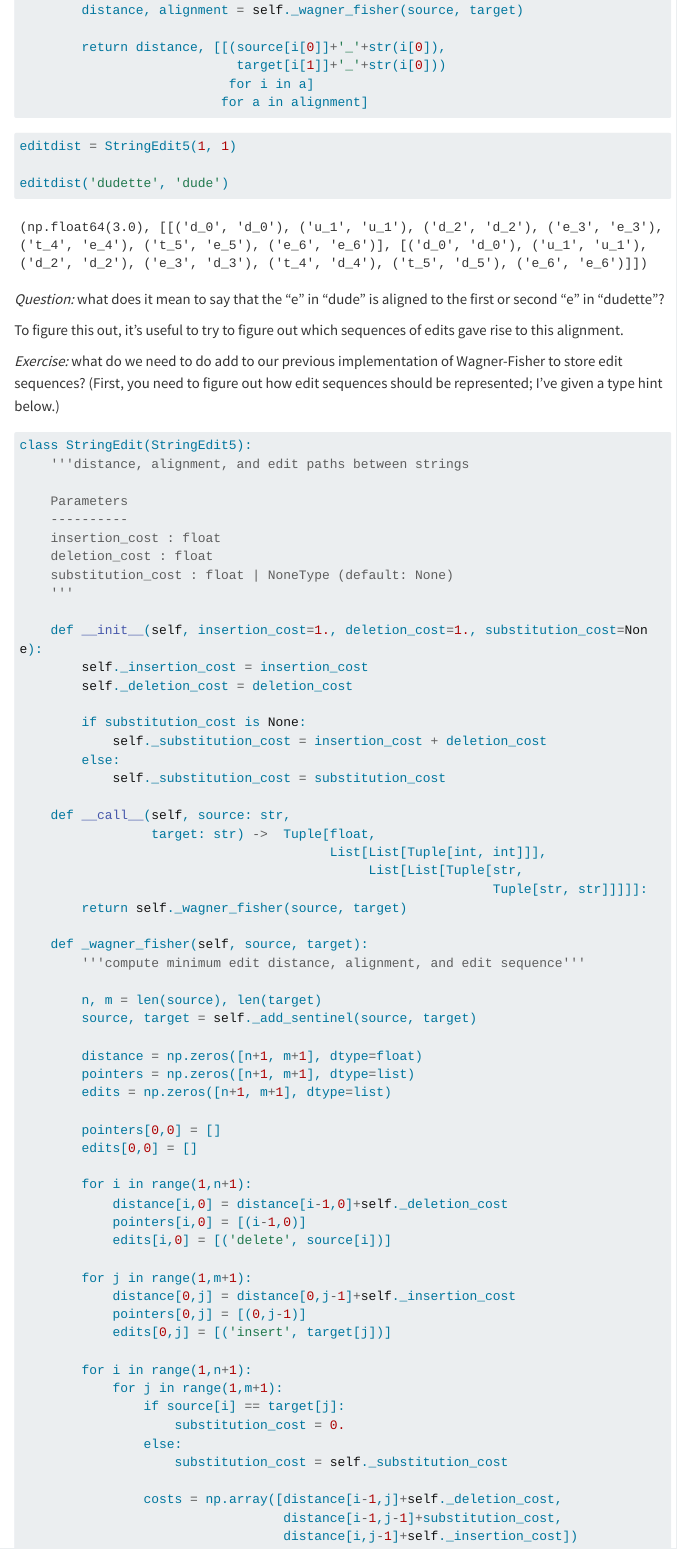
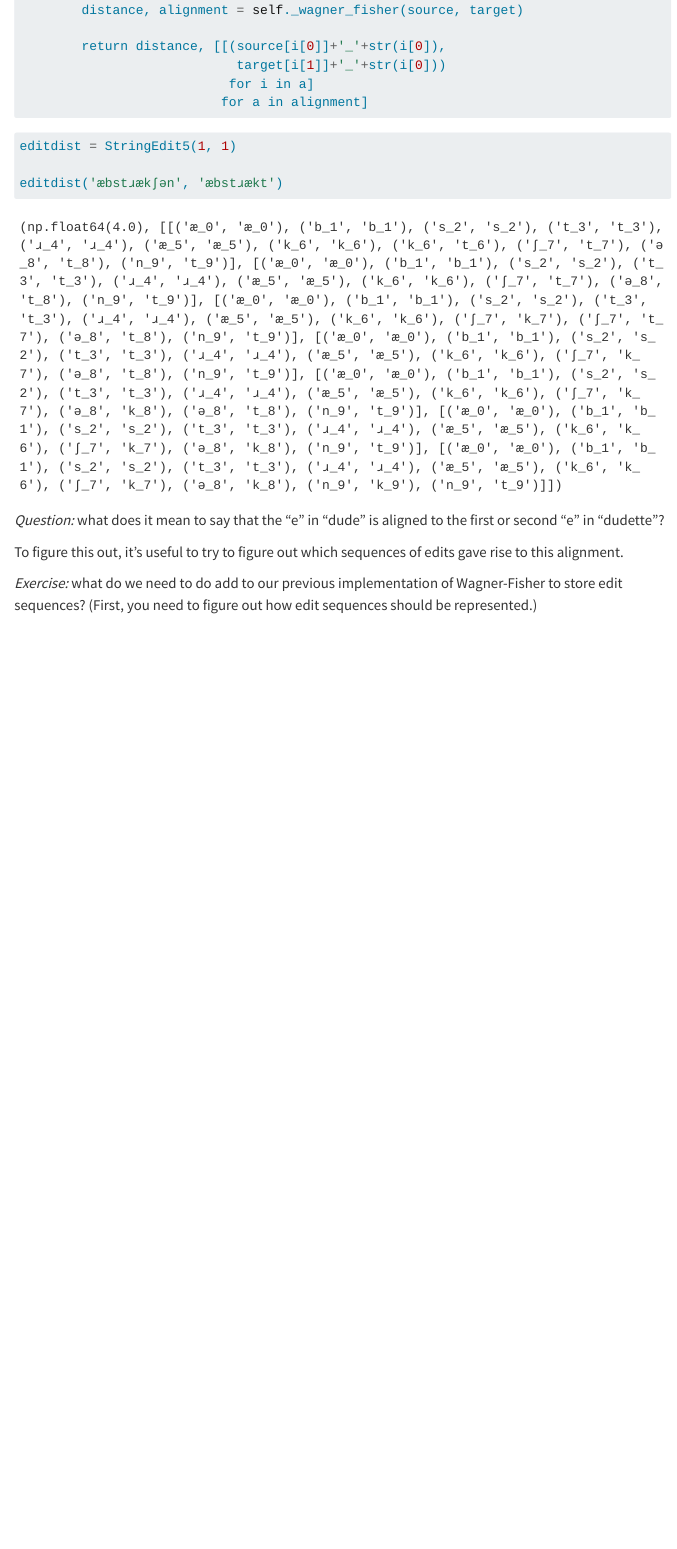
Before and after one commit to aaronstevenwhite/intro-to-cl, a Quarto document (formal-and-practical-preliminaries/edit-distance-and-string-alignment/levenshtein-distance.qmd): the page in a window 1100 px wide, from 7760 px down before the commit and from 8680 px down after it, so that both start at the same text. Rendered offline with R 4.5, knitr and Pandoc in place of Quarto, with nearby package versions; some code elsewhere in the file could not run offline; menus at the side of the page are left out; long lines of code are wrapped.

````diff
--- a/formal-and-practical-preliminaries/edit-distance-and-string-alignment/levenshtein-distance.qmd
+++ b/formal-and-practical-preliminaries/edit-distance-and-string-alignment/levenshtein-distance.qmd
@@ -339,73 +340,11 @@
 ```{python}
 editdist = StringEdit5(1, 1)
 
-editdist('dudette', 'dude')
+editdist('æbstɹækʃən', 'æbstɹækt')
 ```
 
 *Question:* what does it mean to say that the "e" in "dude" is aligned to the first or second "e" in "dudette"?
 
 To figure this out, it's useful to try to figure out which sequences of edits gave rise to this alignment.
 
-*Exercise:* what do we need to do add to our previous implementation of Wagner-Fisher to store edit sequences? (First, you need to figure out how edit sequences should be represented; I've given a type hint below.)
-
-```{python}
-class StringEdit(StringEdit5):
-    '''distance, alignment, and edit paths between strings
-
-
-    Parameters
-    ----------
-    insertion_cost : float
-    deletion_cost : float
-    substitution_cost : float | NoneType (default: None)
-    '''
-
-    def __init__(self, insertion_cost=1., deletion_cost=1., substitution_cost=None):
-        self._insertion_cost = insertion_cost
-        self._deletion_cost = deletion_cost
-
-        if substitution_cost is None:
-            self._substitution_cost = insertion_cost + deletion_cost
-        else:
-            self._substitution_cost = substitution_cost
-
-    def __call__(self, source: str,
-                 target: str) ->  Tuple[float,
-                                        List[List[Tuple[int, int]]],
-                                             List[List[Tuple[str,
-                                                             Tuple[str, str]]]]]:
-        return self._wagner_fisher(source, target)
-
-    def _wagner_fisher(self, source, target):
-        '''compute minimum edit distance, alignment, and edit sequence'''
-
-        n, m = len(source), len(target)
-        source, target = self._add_sentinel(source, target)
-
-        distance = np.zeros([n+1, m+1], dtype=float)
-        pointers = np.zeros([n+1, m+1], dtype=list)
-        edits = np.zeros([n+1, m+1], dtype=list)
-
-        pointers[0,0] = []
-        edits[0,0] = []
-
-        for i in range(1,n+1):
-            distance[i,0] = distance[i-1,0]+self._deletion_cost
-            pointers[i,0] = [(i-1,0)]
-            edits[i,0] = [('delete', source[i])]
-
-        for j in range(1,m+1):
-            distance[0,j] = distance[0,j-1]+self._insertion_cost
-            pointers[0,j] = [(0,j-1)]
-            edits[0,j] = [('insert', target[j])]
-
-        for i in range(1,n+1):
-            for j in range(1,m+1):
-                if source[i] == target[j]:
-                    substitution_cost = 0.
-                else:
-                    substitution_cost = self._substitution_cost
-
-                costs = np.array([distance[i-1,j]+self._deletion_cost,
-                                  distance[i-1,j-1]+substitution_cost,
-                                  distance[i,j-1]+self._insertion_cost])
+*Exercise:* what do we need to do add to our previous implementation of Wagner-Fisher to store edit sequences? (First, you need to figure out how edit sequences should be represented.)
````
Also changed, not shown: docs/search.json, formal-and-practical-preliminaries/edit-distance-and-string-alignment/levenshtein-distance.qmd (75 more changed lines), 1 other file.
